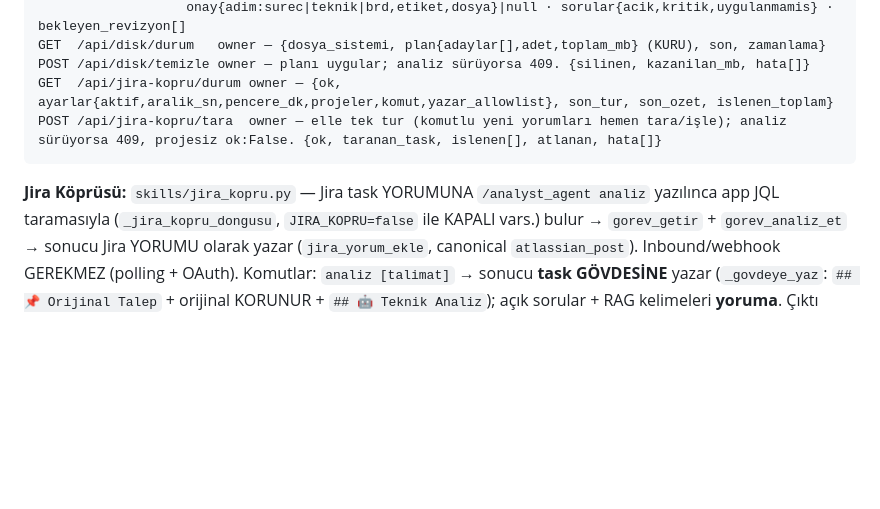
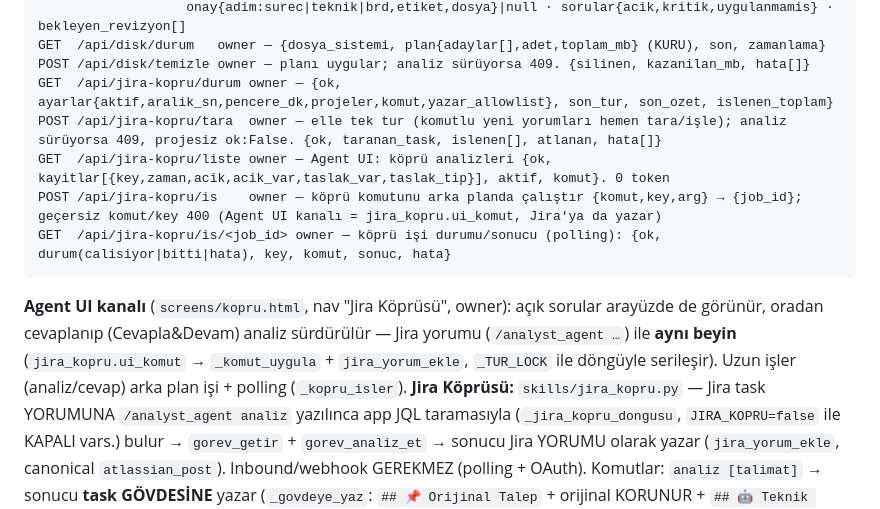
Before and after one commit to ugurcangir-design/Analysys_Agent, a Markdown page: docs/ENDPOINTS.md, the part around the change. GitHub-like rendering; blank space fills up the shorter version.

````diff
--- a/docs/ENDPOINTS.md
+++ b/docs/ENDPOINTS.md
@@ -194,7 +194,14 @@ GET  /api/disk/durum   owner — {dosya_sistemi, plan{adaylar[],adet,toplam_mb}
 POST /api/disk/temizle owner — planı uygular; analiz sürüyorsa 409. {silinen, kazanilan_mb, hata[]}
 GET  /api/jira-kopru/durum owner — {ok, ayarlar{aktif,aralik_sn,pencere_dk,projeler,komut,yazar_allowlist}, son_tur, son_ozet, islenen_toplam}
 POST /api/jira-kopru/tara  owner — elle tek tur (komutlu yeni yorumları hemen tara/işle); analiz sürüyorsa 409, projesiz ok:False. {ok, taranan_task, islenen[], atlanan, hata[]}
+GET  /api/jira-kopru/liste owner — Agent UI: köprü analizleri {ok, kayitlar[{key,zaman,acik,acik_var,taslak_var,taslak_tip}], aktif, komut}. 0 token
+POST /api/jira-kopru/is    owner — köprü komutunu arka planda çalıştır {komut,key,arg} → {job_id}; geçersiz komut/key 400 (Agent UI kanalı = jira_kopru.ui_komut, Jira'ya da yazar)
+GET  /api/jira-kopru/is/<job_id> owner — köprü işi durumu/sonucu (polling): {ok, durum(calisiyor|bitti|hata), key, komut, sonuc, hata}
 ```
+**Agent UI kanalı** (`screens/kopru.html`, nav "Jira Köprüsü", owner): açık sorular arayüzde de görünür, oradan
+cevaplanıp (Cevapla&Devam) analiz sürdürülür — Jira yorumu (`/analyst_agent …`) ile **aynı beyin**
+(`jira_kopru.ui_komut` → `_komut_uygula` + `jira_yorum_ekle`, `_TUR_LOCK` ile döngüyle serileşir). Uzun işler
+(analiz/cevap) arka plan işi + polling (`_kopru_isler`).
 **Jira Köprüsü:** `skills/jira_kopru.py` — Jira task YORUMUNA `/analyst_agent analiz` yazılınca app JQL taramasıyla
 (`_jira_kopru_dongusu`, `JIRA_KOPRU=false` ile KAPALI vars.) bulur → `gorev_getir` + `gorev_analiz_et` → sonucu Jira
 YORUMU olarak yazar (`jira_yorum_ekle`, canonical `atlassian_post`). Inbound/webhook GEREKMEZ (polling + OAuth).
````
Also changed, not shown: CLAUDE.md (+5 -2 lines).
